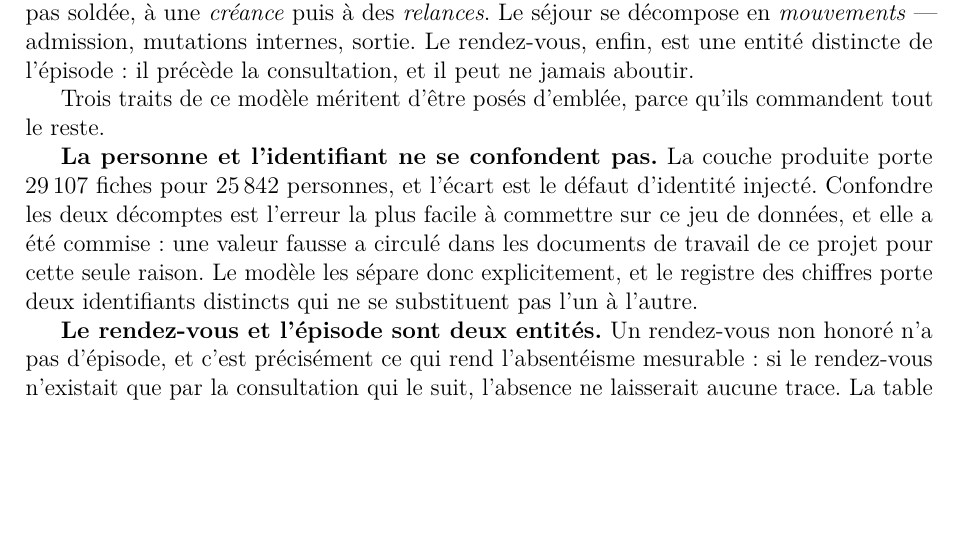
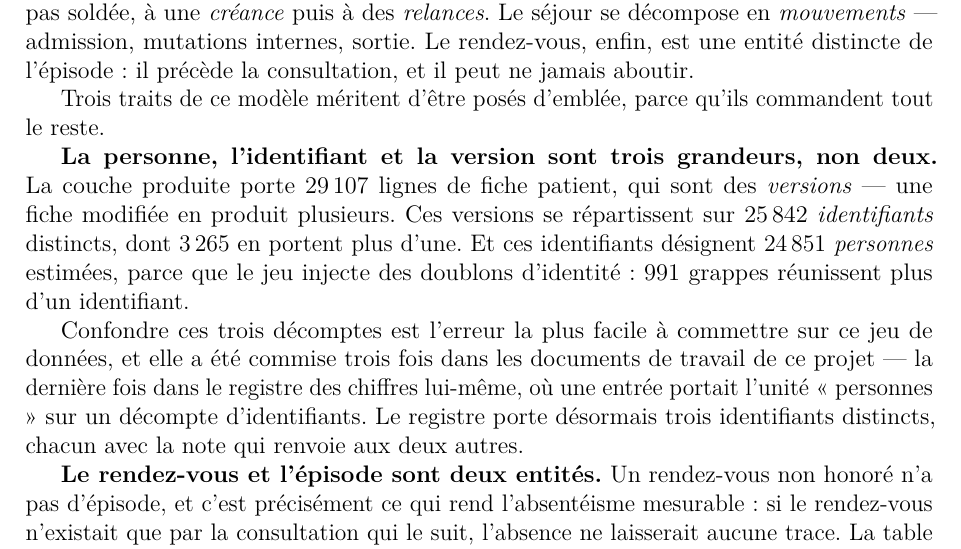
Before and after one commit to medanouarzaki/saa-hospital-analytics, a LaTeX document (report/rapport.tex, which reads report/chapitres/conception-du-jeu-de-donnees.tex, report/chiffres.tex): part of page 27 of 70, cut so that both start at the same text, the shorter picture padded with empty space. Compiled offline with pdfLaTeX.

Commit message:
fix(rapport): énoncer les trois grandeurs plutôt que deux
Le chapitre affirmait tant de fiches pour tant de personnes ; le second nombre
était un décompte d'identifiants.

```diff
--- a/report/chapitres/conception-du-jeu-de-donnees.tex
+++ b/report/chapitres/conception-du-jeu-de-donnees.tex
@@ -40,12 +41,19 @@ une entité distincte de l'épisode : il précède la consultation, et il peut n
 
 Trois traits de ce modèle méritent d'être posés d'emblée, parce qu'ils commandent tout le reste.
 
-\textbf{La personne et l'identifiant ne se confondent pas.} La couche produite porte
-\chiffre{patients-produits} fiches pour \chiffre{personnes-distinctes} personnes, et l'écart est le
-défaut d'identité injecté. Confondre les deux décomptes est l'erreur la plus facile à commettre sur
-ce jeu de données, et elle a été commise : une valeur fausse a circulé dans les documents de travail
-de ce projet pour cette seule raison. Le modèle les sépare donc explicitement, et le registre des
-chiffres porte deux identifiants distincts qui ne se substituent pas l'un à l'autre.
+\textbf{La personne, l'identifiant et la version sont trois grandeurs, non deux.} La couche produite
+porte \chiffre{patients-produits} lignes de fiche patient, qui sont des \emph{versions} — une fiche
+modifiée en produit plusieurs. Ces versions se répartissent sur \chiffre{identifiants-distincts}
+\emph{identifiants} distincts, dont \chiffre{dim-patient-fiches-plusieurs-versions} en portent plus
+d'une. Et ces identifiants désignent \chiffre{personnes-estimees} \emph{personnes} estimées, parce
+que le jeu injecte des doublons d'identité : \chiffre{grappes-multiples} grappes réunissent plus d'un
+identifiant.
+
+Confondre ces trois décomptes est l'erreur la plus facile à commettre sur ce jeu de données, et elle
+a été commise trois fois dans les documents de travail de ce projet — la dernière fois dans le
+registre des chiffres lui-même, où une entrée portait l'unité « personnes » sur un décompte
+d'identifiants. Le registre porte désormais trois identifiants distincts, chacun avec la note qui
+renvoie aux deux autres.
 
 \textbf{Le rendez-vous et l'épisode sont deux entités.} Un rendez-vous non honoré n'a pas d'épisode,
 et c'est précisément ce qui rend l'absentéisme mesurable : si le rendez-vous n'existait que par la
--- a/report/chiffres.tex
+++ b/report/chiffres.tex
@@ -65,7 +65,7 @@
 \expandafter\def\csname chiffre@consultations-produites\endcsname{10\,310}
 \expandafter\def\csname chiffre@passages-urgences-produits\endcsname{27\,360}
 \expandafter\def\csname chiffre@patients-produits\endcsname{29\,107}
-\expandafter\def\csname chiffre@personnes-distinctes\endcsname{25\,842}
+\expandafter\def\csname chiffre@versions-de-fiches\endcsname{25\,842}
 \expandafter\def\csname chiffre@urgences-scenario-retenu\endcsname{30}
 \expandafter\def\csname chiffre@urgences-borne-basse\endcsname{14}
 \expandafter\def\csname chiffre@urgences-scenario-median\endcsname{30}
@@ -87,3 +87,20 @@
 \expandafter\def\csname chiffre@part-sejours-depuis-urgences\endcsname{0,57}
 \expandafter\def\csname chiffre@mouvements-lits-distincts\endcsname{40}
 \expandafter\def\csname chiffre@factures-avec-creance\endcsname{5\,486}
+\expandafter\def\csname chiffre@partitions-par-table\endcsname{912}
+\expandafter\def\csname chiffre@source-colonnes-texte\endcsname{175}
+\expandafter\def\csname chiffre@seuil-quarantaine\endcsname{0,05}
+\expandafter\def\csname chiffre@plancher-rejets\endcsname{2}
+\expandafter\def\csname chiffre@modeles-intermediate\endcsname{11}
+\expandafter\def\csname chiffre@modeles-marts\endcsname{19}
+\expandafter\def\csname chiffre@modeles-total\endcsname{30}
+\expandafter\def\csname chiffre@dimensions\endcsname{6}
+\expandafter\def\csname chiffre@faits\endcsname{6}
+\expandafter\def\csname chiffre@agregats\endcsname{8}
+\expandafter\def\csname chiffre@dim-patient-lignes\endcsname{29\,107}
+\expandafter\def\csname chiffre@dim-patient-fiches-plusieurs-versions\endcsname{3\,265}
+\expandafter\def\csname chiffre@identifiants-distincts\endcsname{25\,842}
+\expandafter\def\csname chiffre@personnes-estimees\endcsname{24\,851}
+\expandafter\def\csname chiffre@grappes-multiples\endcsname{991}
+\expandafter\def\csname chiffre@taches-graphe\endcsname{12}
+\expandafter\def\csname chiffre@fichiers-de-controle\endcsname{72}
```
Also changed, not shown: report/chapitres/conception-du-jeu-de-donnees.tex (39 more changed lines).
